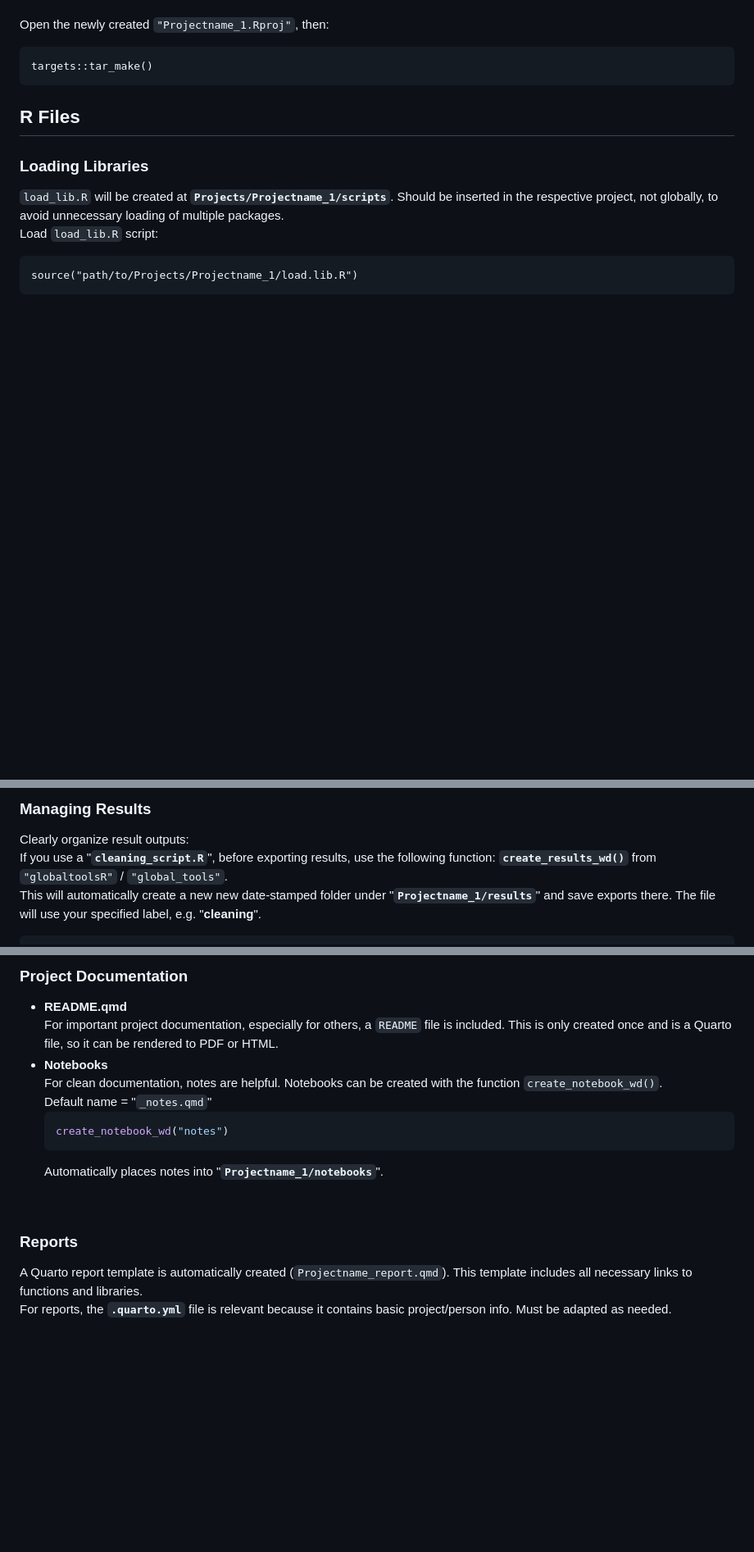
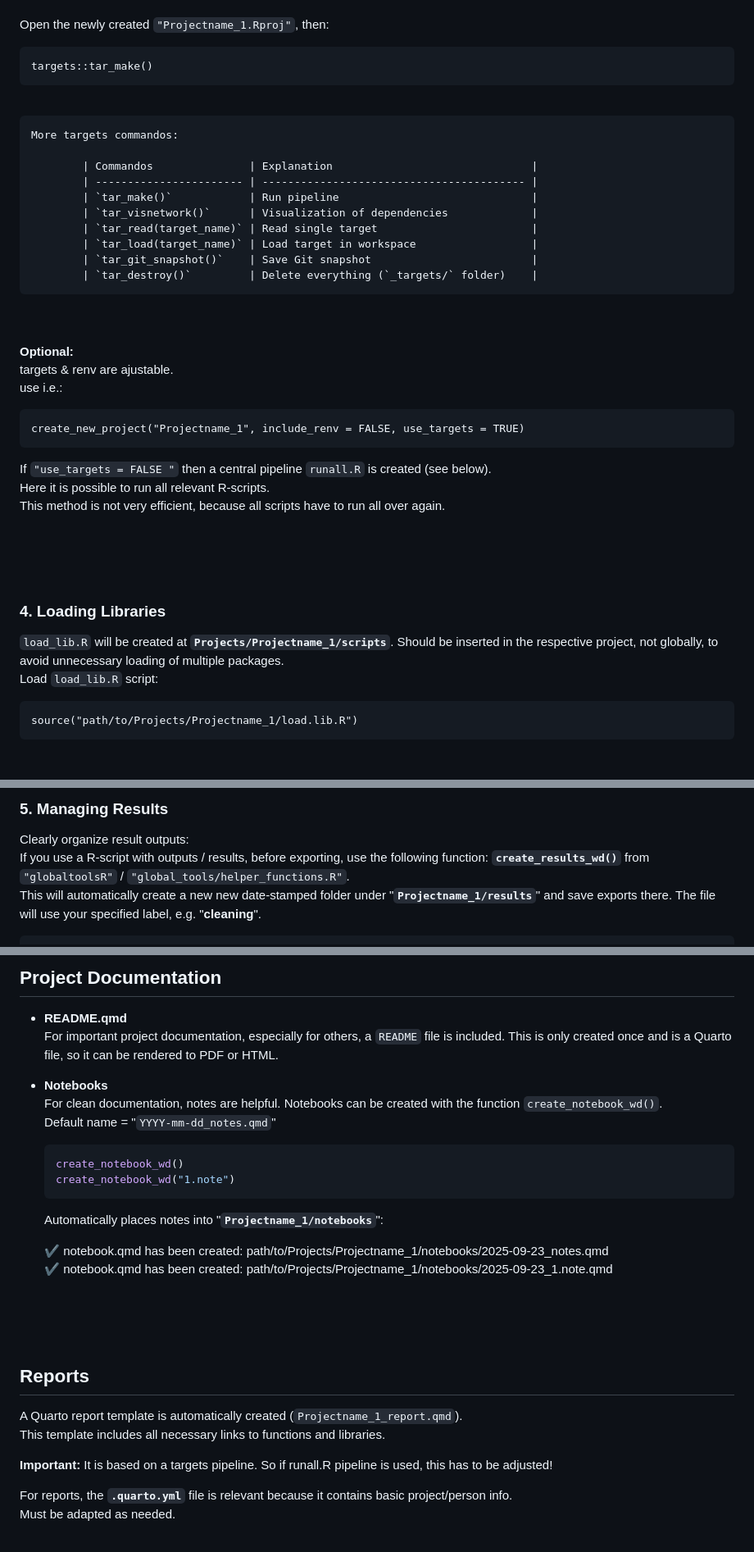
Before and after one commit to GPocobelli/r-project-workflow, a Markdown page: README.md, 3 parts joined by grey strips. Shown: that part at 82% size. Drawn GitHub-style; blank space fills up the shorter version.

````diff
--- a/README.md
+++ b/README.md
@@ -152,11 +174,48 @@ Open the newly created `"Projectname_1.Rproj"`, then:
 targets::tar_make()
 ```
 
-## R Files
+<br>
 
-### Loading Libraries
+```text
+More targets commandos:
+
+        | Commandos               | Explanation                               |
+        | ----------------------- | ----------------------------------------- |
+        | `tar_make()`            | Run pipeline                              |
+        | `tar_visnetwork()`      | Visualization of dependencies             |
+        | `tar_read(target_name)` | Read single target                        |
+        | `tar_load(target_name)` | Load target in workspace                  |
+        | `tar_git_snapshot()`    | Save Git snapshot                         |
+        | `tar_destroy()`         | Delete everything (`_targets/` folder)    |
+```
+
+<br>
+
+<br>
+
+**Optional:**
+targets & renv are ajustable.
+use i.e.:
+```{r}
+create_new_project("Projectname_1", include_renv = FALSE, use_targets = TRUE)
+```
+If `"use_targets = FALSE "` then a central pipeline `runall.R` is created (see below).
+Here it is possible to run all relevant R-scripts.
+This method is not very efficient, because all scripts have to run all over again.
+
+<br>
+<br>
+<br>
+
+
+
+
+
+### 4. Loading Libraries
+
 `load_lib.R` will be created at **`Projects/Projectname_1/scripts`**. Should be inserted in the respective project, not globally, to avoid unnecessary loading of multiple packages.
 Load `load_lib.R` script:
+
 ```{r}
 source("path/to/Projects/Projectname_1/load.lib.R")
 ```
@@ -164,8 +226,10 @@ source("path/to/Projects/Projectname_1/load.lib.R")
 <br>
 
-### Managing Results
+
+### 5. Managing Results
+
 Clearly organize result outputs:
-If you use a "**`cleaning_script.R`**", before exporting results, use the following function: **`create_results_wd()`** from `"globaltoolsR"` / `"global_tools"`.
+If you use a R-script with outputs / results, before exporting, use the following function: **`create_results_wd()`** from `"globaltoolsR"` / `"global_tools/helper_functions.R"`.
 This will automatically create a new new date-stamped folder under "**`Projectname_1/results`**" and save exports there. The file will use your specified label, e.g. "**cleaning**".
 
 ```{r}
@@ -227,22 +298,34 @@ Currently excludes `.Rhistory, .RData, .Rproj.user, renv/library, data/raw, resu
 
-### Project Documentation
+
+
+## Project Documentation
 - **README.qmd**
   For important project documentation, especially for others, a `README` file is included. This is only created once and is a Quarto file, so it can be rendered to PDF or HTML.
   <br>
 - **Notebooks**
   For clean documentation, notes are helpful. Notebooks can be created with the function `create_notebook_wd()`.
-  Default name = "`_notes.qmd`"
+  Default name = "`YYYY-mm-dd_notes.qmd`"
+
   ``` r
-  create_notebook_wd("notes")
+  create_notebook_wd()
+  create_notebook_wd("1.note")
   ```
-  Automatically places notes into "**`Projectname_1/notebooks`**".
+  Automatically places notes into "**`Projectname_1/notebooks`**":
 
-<br>
+  ✔ notebook.qmd has been created: path/to/Projects/Projectname_1/notebooks/2025-09-23_notes.qmd
+  ✔ notebook.qmd has been created: path/to/Projects/Projectname_1/notebooks/2025-09-23_1.note.qmd
 
-### Reports
 
-A Quarto report template is automatically created (`Projectname_report.qmd`).
+
+<br><br><br>
+
+## Reports
+
+A Quarto report template is automatically created (`Projectname_1_report.qmd`).
 This template includes all necessary links to functions and libraries.
+
+**Important:** It is based on a targets pipeline. So if runall.R pipeline is used, this has to be adjusted!
+
 For reports, the **`.quarto.yml`** file is relevant because it contains basic project/person info.
 Must be adapted as needed.
 
````
Also changed, not shown: other parts of README.md (+89 -55 lines).
